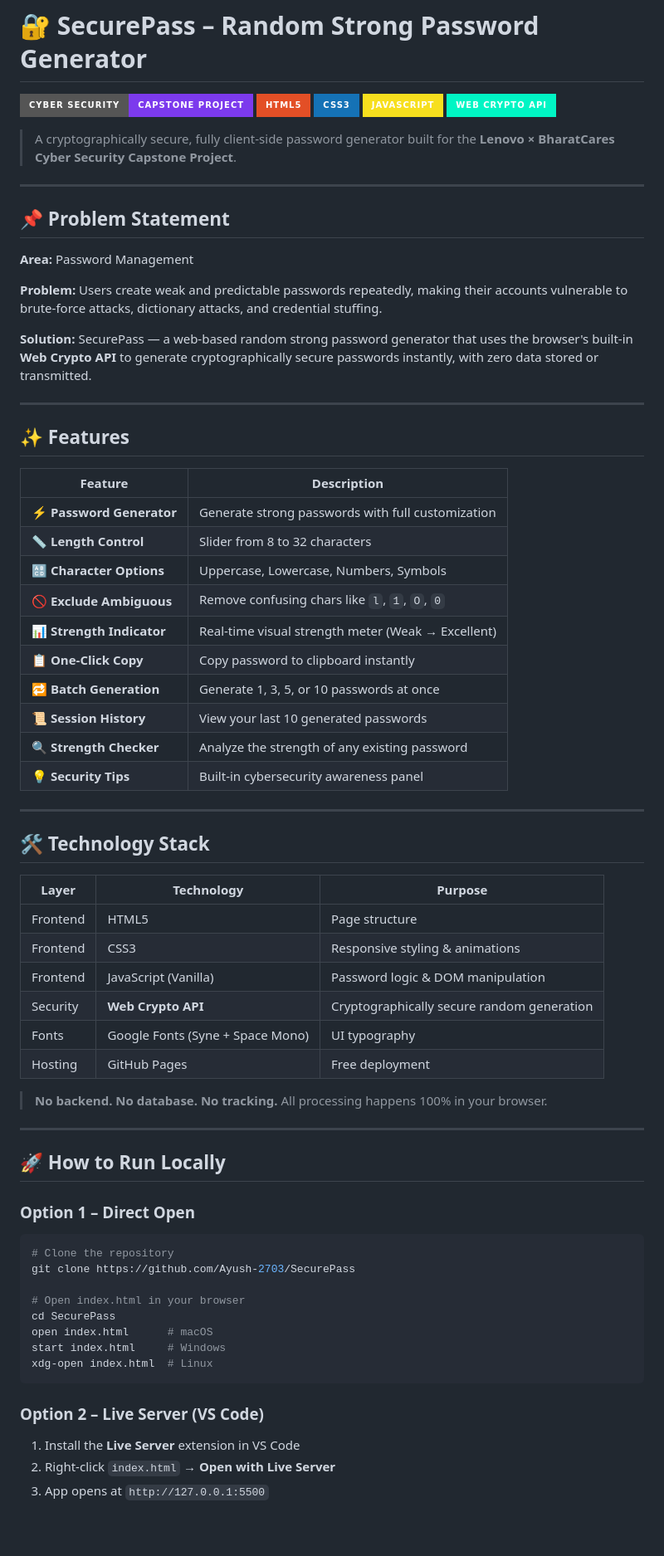
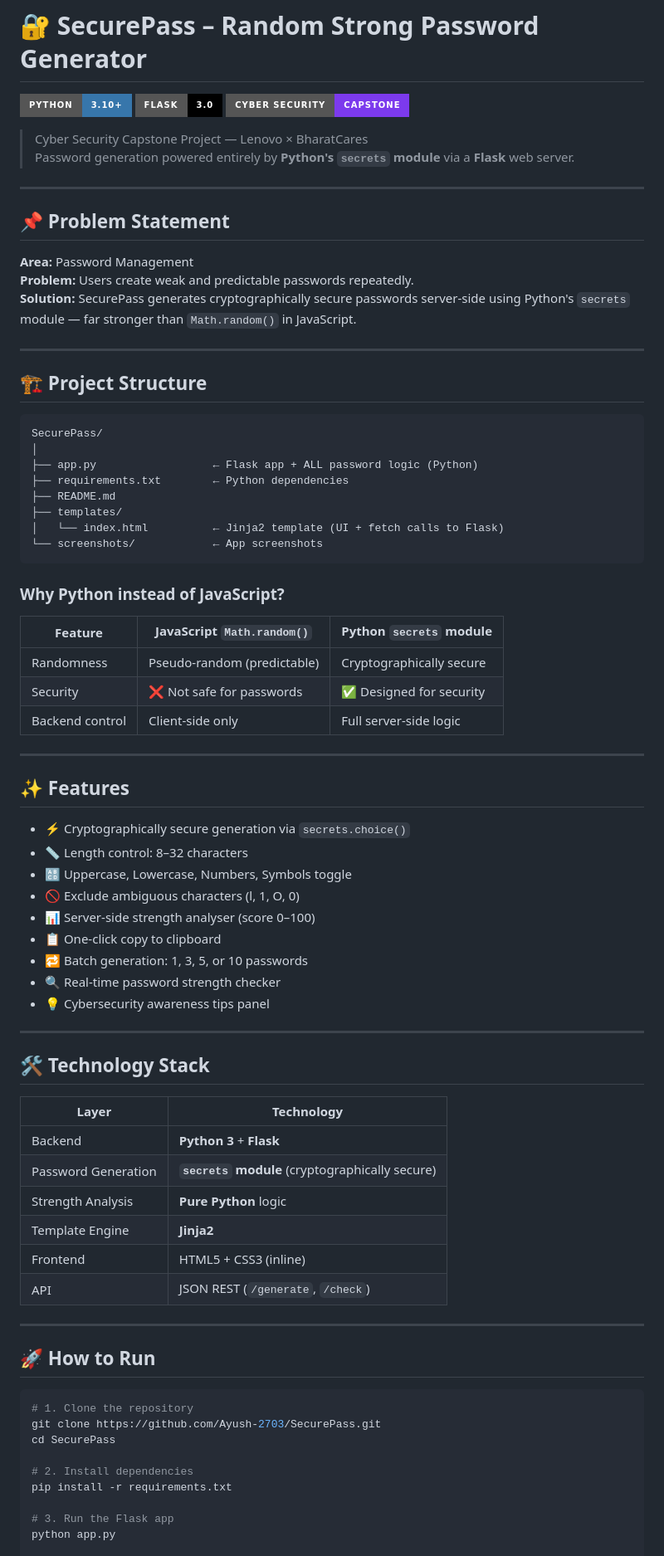
Before and after one commit to Ayush-2703/SecurePass, a Markdown page: README.md, the part around one of its changes. Shown at 83% size. Drawn GitHub-style; badges without logos; blank space fills up the shorter version.

Commit message:
Revise README with updated project information
Updated README to reflect changes in project details and features.

````diff
--- a/README.md
+++ b/README.md
@@ -1,72 +1,77 @@
 # 🔐 SecurePass – Random Strong Password Generator
 
-![Cyber Security](https://img.shields.io/badge/Cyber%20Security-Capstone%20Project-7c3aed?style=for-the-badge)
-![HTML5](https://img.shields.io/badge/HTML5-E34F26?style=for-the-badge&logo=html5&logoColor=white)
-![CSS3](https://img.shields.io/badge/CSS3-1572B6?style=for-the-badge&logo=css3&logoColor=white)
-![JavaScript](https://img.shields.io/badge/JavaScript-F7DF1E?style=for-the-badge&logo=javascript&logoColor=black)
-![Web Crypto API](https://img.shields.io/badge/Web%20Crypto%20API-00f5c4?style=for-the-badge)
+![Python](https://img.shields.io/badge/Python-3.10+-3776AB?style=for-the-badge&logo=python&logoColor=white)
+![Flask](https://img.shields.io/badge/Flask-3.0-000000?style=for-the-badge&logo=flask&logoColor=white)
+![Cyber Security](https://img.shields.io/badge/Cyber%20Security-Capstone-7c3aed?style=for-the-badge)
 
-> A cryptographically secure, fully client-side password generator built for the **Lenovo × BharatCares Cyber Security Capstone Project**.
+> Cyber Security Capstone Project — Lenovo × BharatCares
+> Password generation powered entirely by **Python's `secrets` module** via a **Flask** web server.
 
 ---
+
 ## 📌 Problem Statement
+**Area:** Password Management
+**Problem:** Users create weak and predictable passwords repeatedly.
+**Solution:** SecurePass generates cryptographically secure passwords server-side using Python's `secrets` module — far stronger than `Math.random()` in JavaScript.
 
-**Area:** Password Management
+---
 
-**Problem:** Users create weak and predictable passwords repeatedly, making their accounts vulnerable to brute-force attacks, dictionary attacks, and credential stuffing.
+## 🏗️ Project Structure
+```
+SecurePass/
+│
+├── app.py                  ← Flask app + ALL password logic (Python)
+├── requirements.txt        ← Python dependencies
+├── README.md
+├── templates/
+│   └── index.html          ← Jinja2 template (UI + fetch calls to Flask)
+└── screenshots/            ← App screenshots
+```
 
-**Solution:** SecurePass — a web-based random strong password generator that uses the browser's built-in **Web Crypto API** to generate cryptographically secure passwords instantly, with zero data stored or transmitted.
+### Why Python instead of JavaScript?
+| Feature | JavaScript `Math.random()` | Python `secrets` module |
+|---|---|---|
+| Randomness | Pseudo-random (predictable) | Cryptographically secure |
+| Security | ❌ Not safe for passwords | ✅ Designed for security |
+| Backend control | Client-side only | Full server-side logic |
 
 ---
 
 ## ✨ Features
-
-| Feature | Description |
-|---|---|
-| ⚡ **Password Generator** | Generate strong passwords with full customization |
-| 📏 **Length Control** | Slider from 8 to 32 characters |
-| 🔠 **Character Options** | Uppercase, Lowercase, Numbers, Symbols |
-| 🚫 **Exclude Ambiguous** | Remove confusing chars like `l`, `1`, `O`, `0` |
-| 📊 **Strength Indicator** | Real-time visual strength meter (Weak → Excellent) |
-| 📋 **One-Click Copy** | Copy password to clipboard instantly |
-| 🔁 **Batch Generation** | Generate 1, 3, 5, or 10 passwords at once |
-| 📜 **Session History** | View your last 10 generated passwords |
-| 🔍 **Strength Checker** | Analyze the strength of any existing password |
-| 💡 **Security Tips** | Built-in cybersecurity awareness panel |
+- ⚡ Cryptographically secure generation via `secrets.choice()`
+- 📏 Length control: 8–32 characters
+- 🔠 Uppercase, Lowercase, Numbers, Symbols toggle
+- 🚫 Exclude ambiguous characters (l, 1, O, 0)
+- 📊 Server-side strength analyser (score 0–100)
+- 📋 One-click copy to clipboard
+- 🔁 Batch generation: 1, 3, 5, or 10 passwords
+- 🔍 Real-time password strength checker
+- 💡 Cybersecurity awareness tips panel
 
 ---
 
 ## 🛠️ Technology Stack
-
-| Layer | Technology | Purpose |
-|---|---|---|
-| Frontend | HTML5 | Page structure |
-| Frontend | CSS3 | Responsive styling & animations |
-| Frontend | JavaScript (Vanilla) | Password logic & DOM manipulation |
-| Security | **Web Crypto API** | Cryptographically secure random generation |
-| Fonts | Google Fonts (Syne + Space Mono) | UI typography |
-| Hosting | GitHub Pages | Free deployment |
-
-> **No backend. No database. No tracking.** All processing happens 100% in your browser.
+| Layer | Technology |
+|---|---|
+| Backend | **Python 3** + **Flask** |
+| Password Generation | **`secrets` module** (cryptographically secure) |
+| Strength Analysis | **Pure Python** logic |
+| Template Engine | **Jinja2** |
+| Frontend | HTML5 + CSS3 (inline) |
+| API | JSON REST (`/generate`, `/check`) |
 
 ---
 
-## 🚀 How to Run Locally
+## 🚀 How to Run
 
-### Option 1 – Direct Open
 ```bash
-# Clone the repository
-git clone https://github.com/Ayush-2703/SecurePass
+# 1. Clone the repository
+git clone https://github.com/Ayush-2703/SecurePass.git
+cd SecurePass
 
-# Open index.html in your browser
-cd SecurePass
-open index.html      # macOS
-start index.html     # Windows
-xdg-open index.html  # Linux
-```
+# 2. Install dependencies
+pip install -r requirements.txt
 
-### Option 2 – Live Server (VS Code)
-1. Install the **Live Server** extension in VS Code
-2. Right-click `index.html` → **Open with Live Server**
-3. App opens at `http://127.0.0.1:5500`
+# 3. Run the Flask app
+python app.py
 
````
Also changed, not shown: other parts of README.md (+33 -59 lines).
